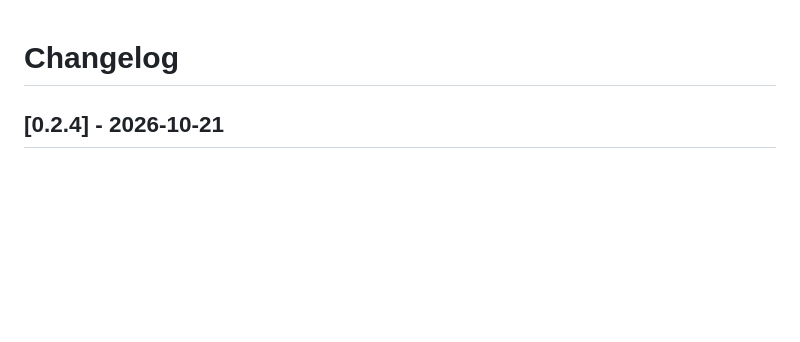
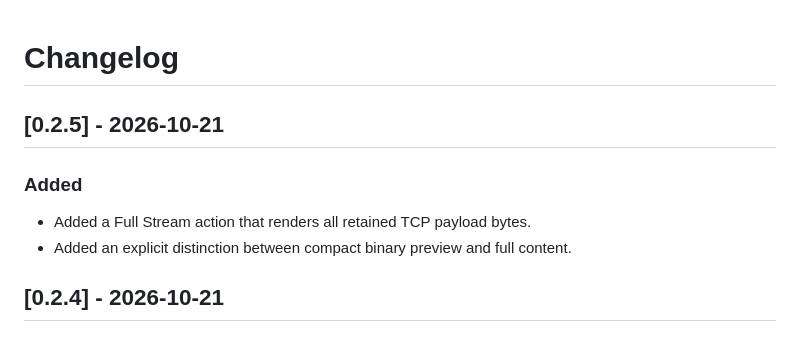
Before and after one commit to x3594501995-hash/NetObserver, a Markdown page: CHANGELOG.md, the part around the change. Rendered like a GitHub page; blank space fills up the shorter version.

Commit message:
Add full retained TCP stream view for v0.2.5

```diff
--- a/CHANGELOG.md
+++ b/CHANGELOG.md
@@ -1,4 +1,11 @@
 # Changelog
+
+## [0.2.5] - 2026-10-21
+
+### Added
+
+- Added a Full Stream action that renders all retained TCP payload bytes.
+- Added an explicit distinction between compact binary preview and full content.
 
 ## [0.2.4] - 2026-10-21
 
```
Also changed, not shown: README.md (+5 -2 lines), docs/netobserver-main.png, 8 other files.
